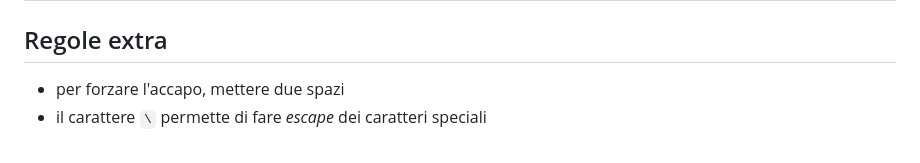
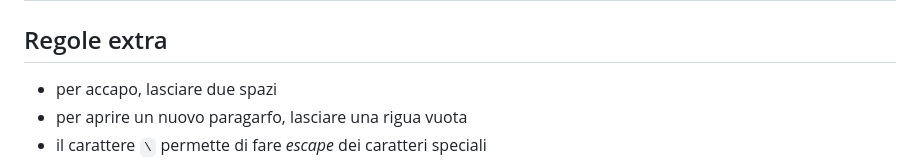
Before and after one commit to ezio-sperduto/slide-agile, a Markdown page: demo/demo.md, the part around the change printed below. Drawn GitHub-style.

```diff
--- a/demo/demo.md
+++ b/demo/demo.md
@@ -212,5 +212,6 @@ La sintassi è uguale al link, ma preceduta dal punto esclamativo:
 
 ## Regole extra
 
-* per forzare l'accapo, mettere due spazi
+* per accapo, lasciare due spazi
+* per aprire un nuovo paragarfo, lasciare una rigua vuota
 * il carattere `\` permette di fare *escape* dei caratteri speciali
```
Also changed, not shown: other parts of demo/demo.md (+2 -2 lines), demo/key-b.png (added), demo/key-dot.png (added).
